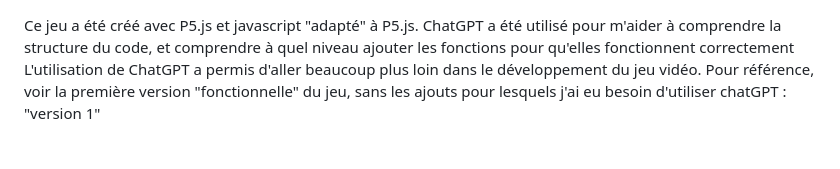
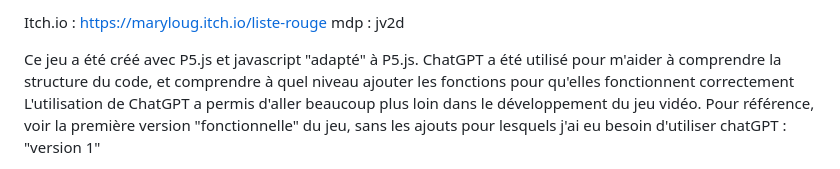
Before and after one commit to Marylou1998/ListeRouge, a Markdown page: README.md, the part around the change. GitHub-like rendering.

Commit message:
Update README.md
lien itch.io

```diff
--- a/README.md
+++ b/README.md
@@ -1,3 +1,7 @@
+Itch.io :
+https://maryloug.itch.io/liste-rouge
+mdp : jv2d
+
 Ce jeu a été créé avec P5.js et javascript "adapté" à P5.js. ChatGPT a été utilisé pour m'aider à comprendre la structure du code, et comprendre à quel niveau ajouter les fonctions pour qu'elles fonctionnent correctement
 L'utilisation de ChatGPT a permis d'aller beaucoup plus loin dans le développement du jeu vidéo. Pour référence, voir la première version "fonctionnelle" du jeu, sans les ajouts pour lesquels j'ai eu besoin d'utiliser chatGPT : "version 1"
 
```
